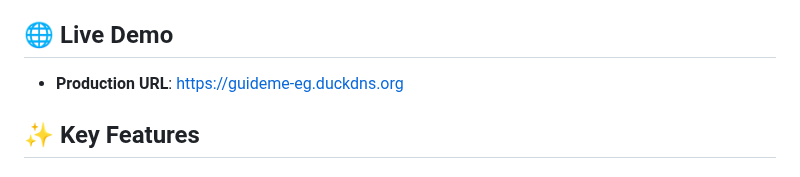
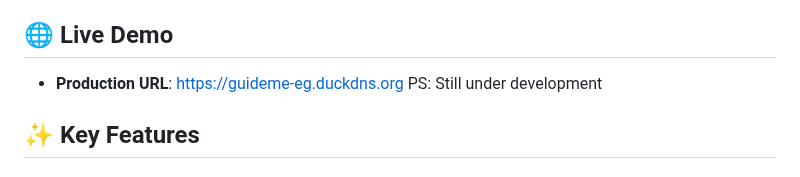
Before and after one commit to HasanAbdelhady/GuideMe, a Markdown page: README.md, the part around the change. Drawn GitHub-style.

```diff
--- a/README.md
+++ b/README.md
@@ -11,6 +11,7 @@
 ## 🌐 Live Demo
 
 - **Production URL**: [https://guideme-eg.duckdns.org](https://guideme-eg.duckdns.org)
+PS: Still under development
 
 ## ✨ Key Features
 
```
